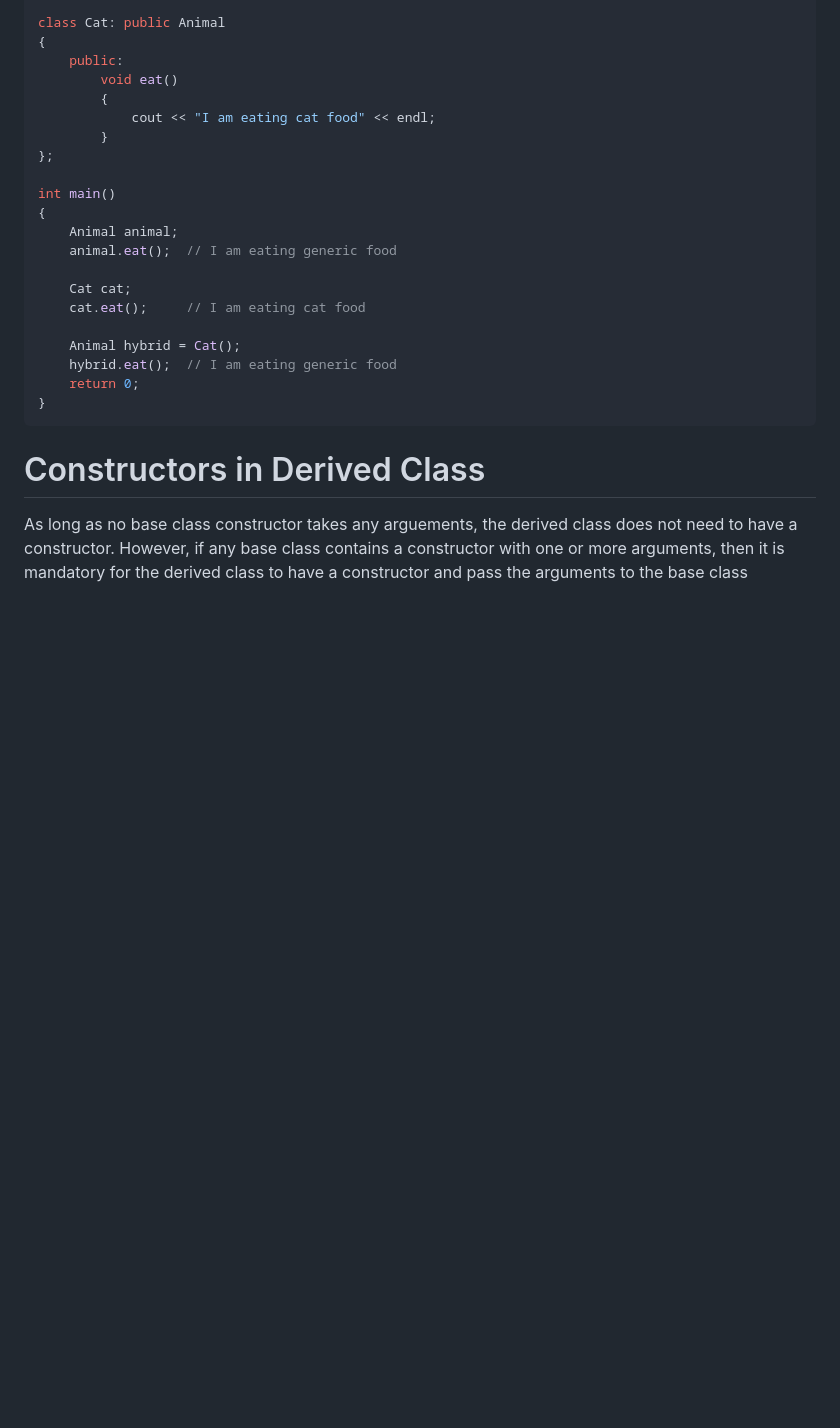
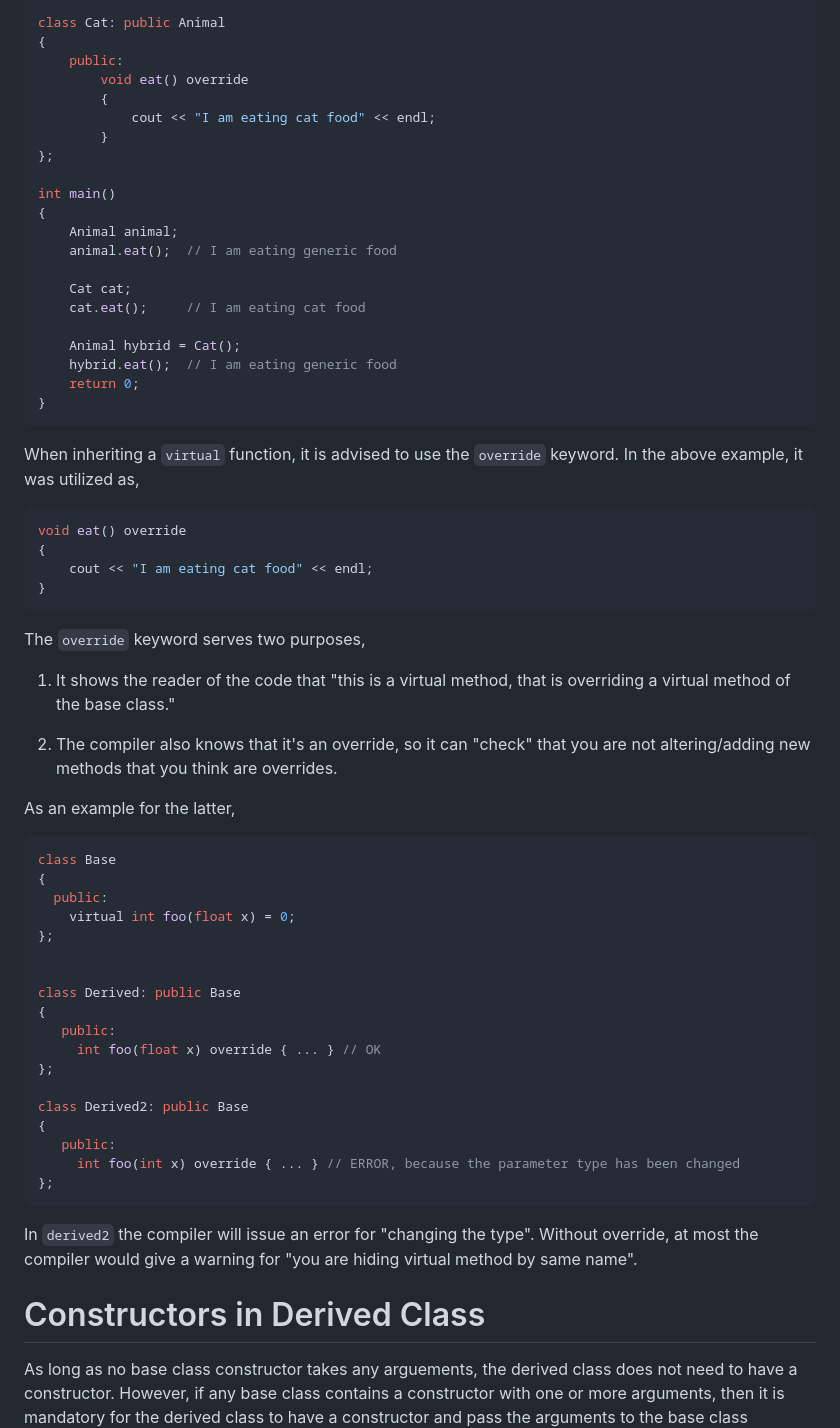
Before and after one commit to michaelrausch/Notes, a Markdown page: Cpp/Notes/classes.md, the part around the change. GitHub-like rendering; blank space fills up the shorter version.

Commit message:
Add override keyword for virtual functions

````diff
--- a/Cpp/Notes/classes.md
+++ b/Cpp/Notes/classes.md
@@ -897,7 +897,7 @@ class Animal
 class Cat: public Animal
 {
     public:
-        void eat()
+        void eat() override
         {
             cout << "I am eating cat food" << endl;
         }
@@ -916,6 +916,46 @@ int main()
     return 0;
 }
 ```
+
+When inheriting a `virtual` function, it is advised to use the `override` keyword. In the above example, it was utilized as,
+
+```C++
+void eat() override
+{
+    cout << "I am eating cat food" << endl;
+}
+```
+
+The `override` keyword serves two purposes,
+
+1. It shows the reader of the code that "this is a virtual method, that is overriding a virtual method of the base class."
+
+2. The compiler also knows that it's an override, so it can "check" that you are not altering/adding new methods that you think are overrides.
+
+As an example for the latter,
+
+```C++
+class Base
+{
+  public:
+    virtual int foo(float x) = 0;
+};
+
+
+class Derived: public Base
+{
+   public:
+     int foo(float x) override { ... } // OK
+};
+
+class Derived2: public Base
+{
+   public:
+     int foo(int x) override { ... } // ERROR, because the parameter type has been changed
+};
+```
+
+In `derived2` the compiler will issue an error for "changing the type". Without override, at most the compiler would give a warning for "you are hiding virtual method by same name".
 
 # Constructors in Derived Class
 
````
